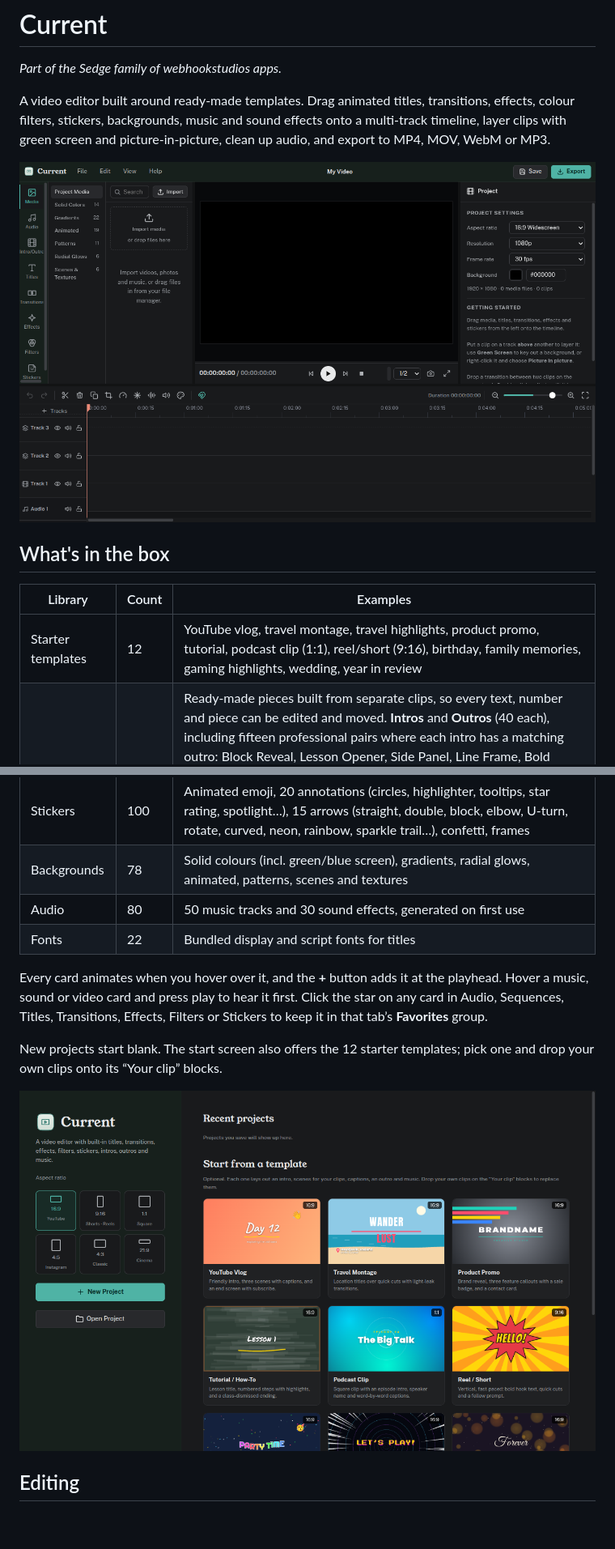
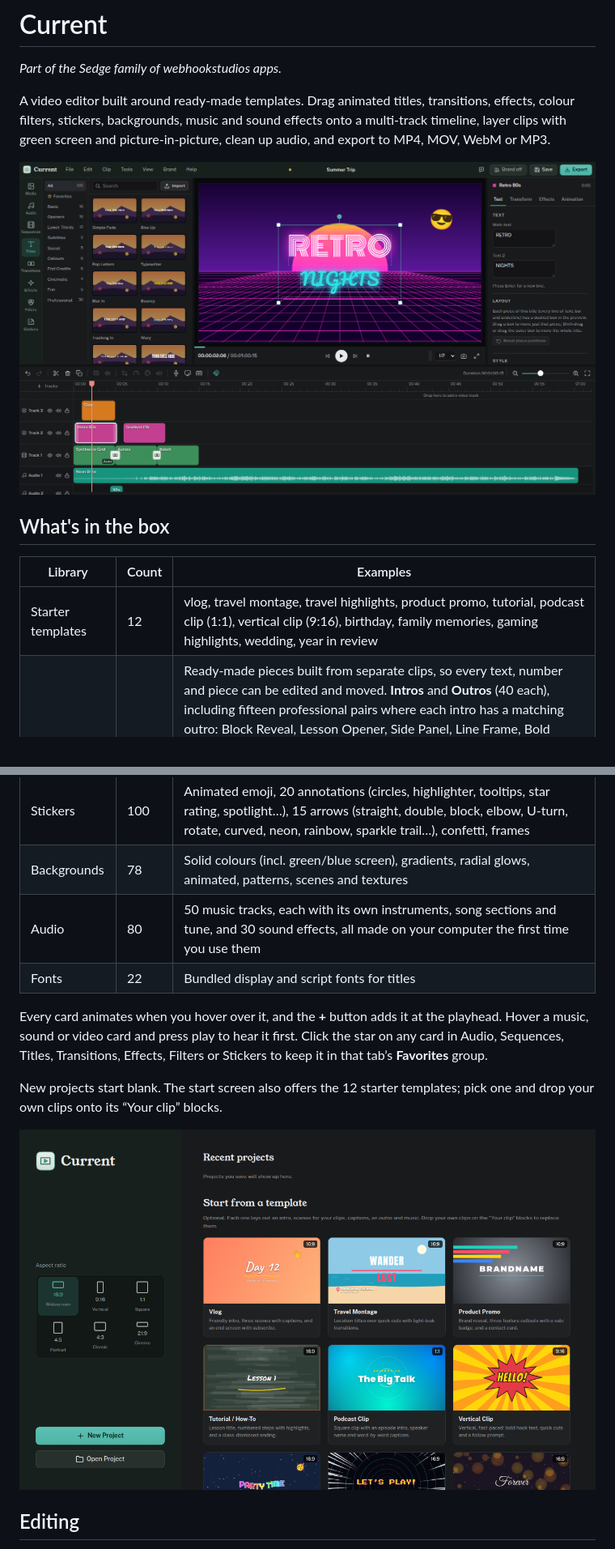
Before and after one commit to webhookstudios/current, a Markdown page: README.md, 2 parts joined by grey strips. Shown at 81% size. GitHub-like rendering; pictures changed too: docs/screenshots/editor.png, docs/screenshots/start.png; blank space fills up the shorter version.

```diff
--- a/README.md
+++ b/README.md
@@ -10,7 +10,7 @@ A video editor built around ready-made templates. Drag animated titles, transiti
 
 | Library | Count | Examples |
 |---|---|---|
-| Starter templates | 12 | YouTube vlog, travel montage, travel highlights, product promo, tutorial, podcast clip (1:1), reel/short (9:16), birthday, family memories, gaming highlights, wedding, year in review |
+| Starter templates | 12 | vlog, travel montage, travel highlights, product promo, tutorial, podcast clip (1:1), vertical clip (9:16), birthday, family memories, gaming highlights, wedding, year in review |
 | Sequences | 280 | Ready-made pieces built from separate clips, so every text, number and piece can be edited and moved. **Intros** and **Outros** (40 each), including fifteen professional pairs where each intro has a matching outro: Block Reveal, Lesson Opener, Side Panel, Line Frame, Bold Bands, Chart Rise, Chapter Number, Monogram, Shutter, and six charts (Line Climb, Donut Fill, Big Number, Stacked Columns, Ranking Bars, Milestone Timeline). **Education** mid-rolls (40): Lesson Agenda and Recap, Key Term, Quick Quiz, True or False, Step by Step, Formula, Worked Example, Activity Timer (a real countdown for any length), Exit Ticket, Fill in the Blank, Myth vs Fact and more. **Professional** mid-rolls (40): Big Number, Before / After, Roadmap, Team Member, Customer Quote, Pricing Plans, FAQ, Do’s and Don’ts, Action Items, Why Choose Us, Visit Us, Special Offer, SWOT, Event Date and more, none with charts that would need real company numbers. **News**, **Gaming** and **Travel** (40 each): ten intros with matching outros and twenty mid-rolls in each, from Breaking Bulletin, Weather Forecast and Fact Check to Press Start, Patch Notes and Tier List, and Boarding Pass, Packing List and Local Phrase |
 | Titles | 105 | Openers, professional (with a matching lower third for each professional style), lower thirds, subtitles (incl. word highlight), social, callouts, quotes, countdowns, end credits |
 | Transitions | 85 | Dissolves, dips, wipes, slides, whip pans, zooms, spins, 3D cube/flip/page turn, glitch, film burn, light leak, shapes |
@@ -18,7 +18,7 @@ A video editor built around ready-made templates. Drag animated titles, transiti
 | Filters | 50 | Cinematic, film stocks, vintage, black & white, moods, food & travel |
 | Stickers | 100 | Animated emoji, 20 annotations (circles, highlighter, tooltips, star rating, spotlight…), 15 arrows (straight, double, block, elbow, U-turn, rotate, curved, neon, rainbow, sparkle trail…), confetti, frames |
 | Backgrounds | 78 | Solid colours (incl. green/blue screen), gradients, radial glows, animated, patterns, scenes and textures |
-| Audio | 80 | 50 music tracks and 30 sound effects, generated on first use |
+| Audio | 80 | 50 music tracks, each with its own instruments, song sections and tune, and 30 sound effects, all made on your computer the first time you use them |
 | Fonts | 22 | Bundled display and script fonts for titles |
 
 Every card animates when you hover over it, and the **+** button adds it at the playhead. Hover a music, sound or video card and press play to hear it first. Click the star on any card in Audio, Sequences, Titles, Transitions, Effects, Filters or Stickers to keep it in that tab’s **Favorites** group.
```
Also changed, not shown: other parts of README.md (+3 -3 lines), RELEASE-NOTES.md (+23 -21 lines), docs/claude-plan.md (+1 -1 lines), docs/screenshots/audio.png, 6 other files.
